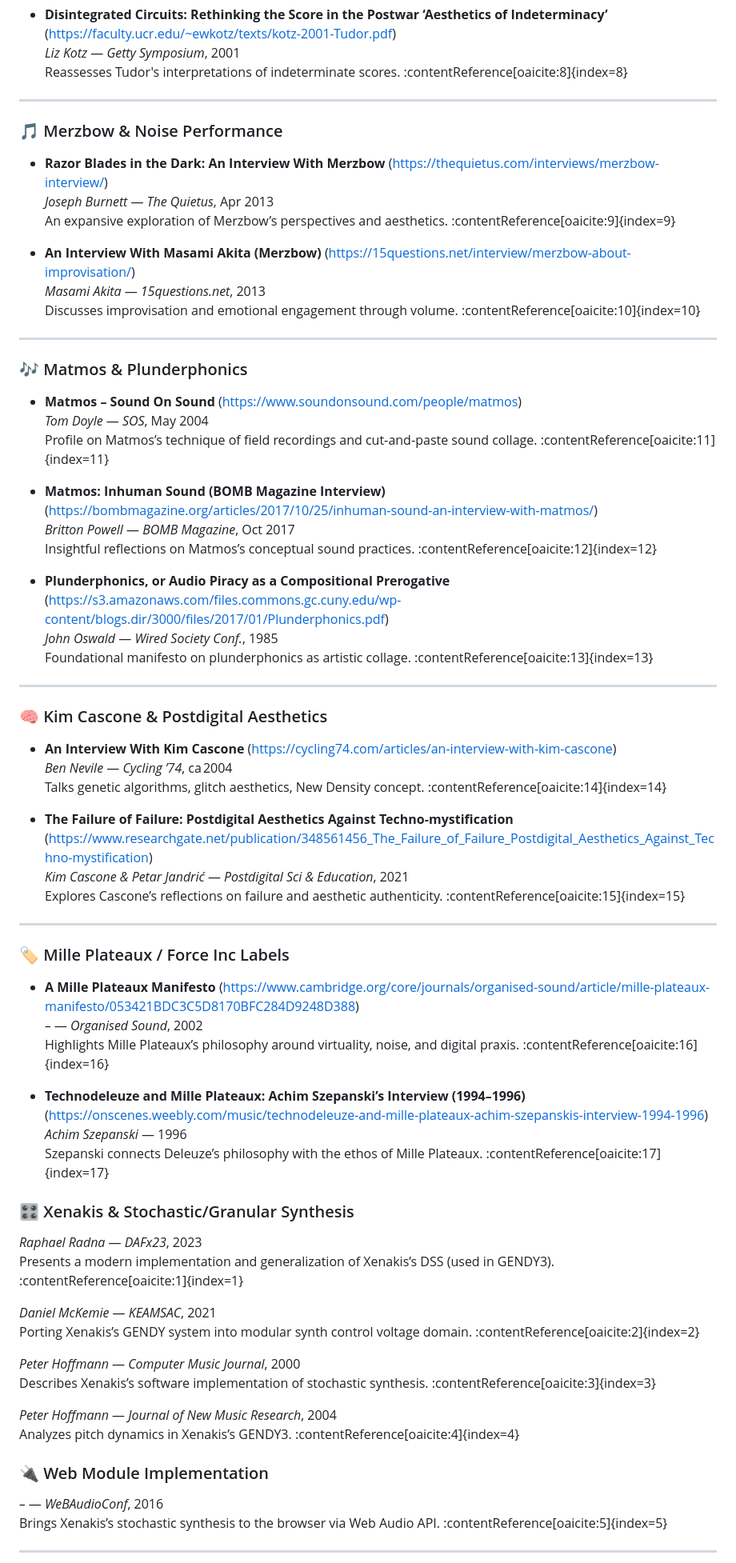
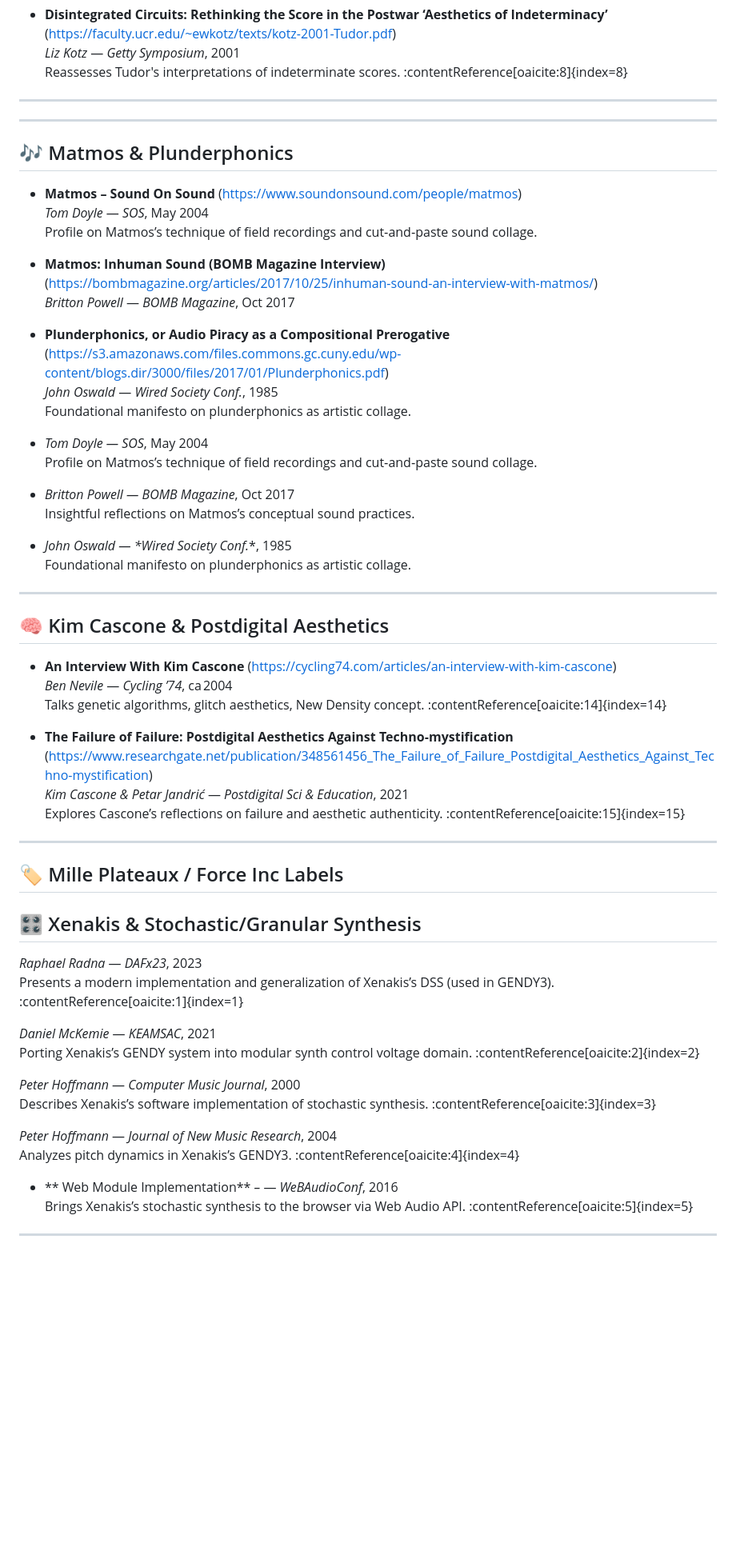
Before and after one commit to landscape82/awesome-sound-design-resources, a Markdown page: READING.md, the part around one of its changes. Shown at 80% size. Rendered like a GitHub page; blank space fills up the shorter version.

Commit message:
Modify: READING.md - work in progress

```diff
--- a/READING.md
+++ b/READING.md
@@ -161,14 +161,7 @@
 
 ---
 
-### 🎵 Merzbow & Noise Performance
-- **Razor Blades in the Dark: An Interview With Merzbow** (https://thequietus.com/interviews/merzbow-interview/)
-  *Joseph Burnett* — *The Quietus*, Apr 2013
-  An expansive exploration of Merzbow’s perspectives and aesthetics. :contentReference[oaicite:9]{index=9}
 
-- **An Interview With Masami Akita (Merzbow)** (https://15questions.net/interview/merzbow-about-improvisation/)
-  *Masami Akita* — *15questions.net*, 2013
-  Discusses improvisation and emotional engagement through volume. :contentReference[oaicite:10]{index=10}
 
 
 
@@ -176,24 +169,30 @@
 
 ---
 
-### 🎶 Matmos & Plunderphonics
+## 🎶 Matmos & Plunderphonics
 - **Matmos – Sound On Sound** (https://www.soundonsound.com/people/matmos)
   *Tom Doyle* — *SOS*, May 2004
-  Profile on Matmos’s technique of field recordings and cut‑and‑paste sound collage. :contentReference[oaicite:11]{index=11}
+  Profile on Matmos’s technique of field recordings and cut‑and‑paste sound collage.
 
 - **Matmos: Inhuman Sound (BOMB Magazine Interview)** (https://bombmagazine.org/articles/2017/10/25/inhuman-sound-an-interview-with-matmos/)
   *Britton Powell* — *BOMB Magazine*, Oct 2017
-  Insightful reflections on Matmos’s conceptual sound practices. :contentReference[oaicite:12]{index=12}
 
 - **Plunderphonics, or Audio Piracy as a Compositional Prerogative** (https://s3.amazonaws.com/files.commons.gc.cuny.edu/wp-content/blogs.dir/3000/files/2017/01/Plunderphonics.pdf)
   *John Oswald* — *Wired Society Conf.*, 1985
-  Foundational manifesto on plunderphonics as artistic collage. :contentReference[oaicite:13]{index=13}
+  Foundational manifesto on plunderphonics as artistic collage.
 
+- **Tom Doyle* — *SOS**, May 2004
+  Profile on Matmos’s technique of field recordings and cut‑and‑paste sound collage.
 
+- **Britton Powell* — *BOMB Magazine**, Oct 2017
+  Insightful reflections on Matmos’s conceptual sound practices.
+
+- **John Oswald* — *Wired Society Conf.**, 1985
+  Foundational manifesto on plunderphonics as artistic collage.
 
 ---
 
-### 🧠 Kim Cascone & Postdigital Aesthetics
+## 🧠 Kim Cascone & Postdigital Aesthetics
 - **An Interview With Kim Cascone** (https://cycling74.com/articles/an-interview-with-kim-cascone)
   *Ben Nevile* — *Cycling ’74*, ca 2004
   Talks genetic algorithms, glitch aesthetics, New Density concept. :contentReference[oaicite:14]{index=14}
@@ -207,17 +206,13 @@
 
 ---
 
-### 🏷️ Mille Plateaux / Force Inc Labels
-- **A Mille Plateaux Manifesto** (https://www.cambridge.org/core/journals/organised-sound/article/mille-plateaux-manifesto/053421BDC3C5D8170BFC284D9248D388)
-  *–* — *Organised Sound*, 2002
-  Highlights Mille Plateaux’s philosophy around virtuality, noise, and digital praxis. :contentReference[oaicite:16]{index=16}
-
-- **Technodeleuze and Mille Plateaux: Achim Szepanski’s Interview (1994–1996)** (https://onscenes.weebly.com/music/technodeleuze-and-mille-plateaux-achim-szepanskis-interview-1994-1996)
-  *Achim Szepanski* — 1996
-  Szepanski connects Deleuze’s philosophy with the ethos of Mille Plateaux. :contentReference[oaicite:17]{index=17}
+## 🏷️ Mille Plateaux / Force Inc Labels
 
 
-### 🎛️ Xenakis & Stochastic/Granular Synthesis
+
+
+
+## 🎛️ Xenakis & Stochastic/Granular Synthesis
   *Raphael Radna* — *DAFx23*, 2023
   Presents a modern implementation and generalization of Xenakis’s DSS (used in GENDY3). :contentReference[oaicite:1]{index=1}
 
@@ -230,7 +225,7 @@
   *Peter Hoffmann* — *Journal of New Music Research*, 2004
   Analyzes pitch dynamics in Xenakis’s GENDY3. :contentReference[oaicite:4]{index=4}
 
-### 🔌 Web Module Implementation
+- ** Web Module Implementation**
   *–* — *WeBAudioConf*, 2016
   Brings Xenakis’s stochastic synthesis to the browser via Web Audio API. :contentReference[oaicite:5]{index=5}
 
```
Also changed, not shown: other parts of READING.md (+48 -51 lines).
